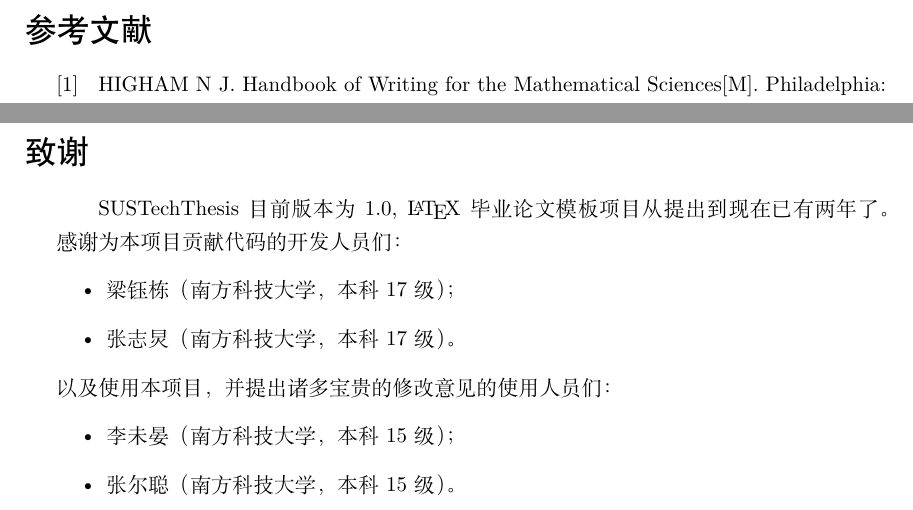
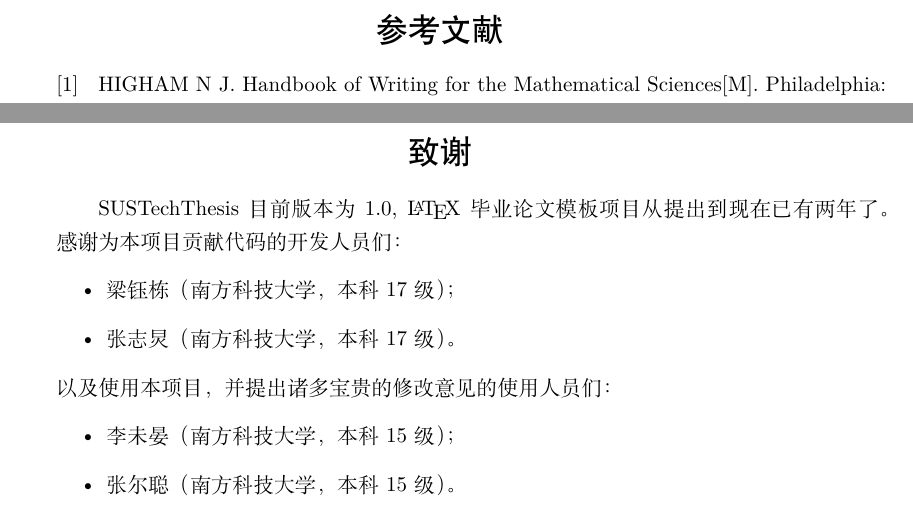
Before and after one commit to iydon/sustechthesis, a LaTeX thesis (main.tex, which reads sections/examples/thanks.tex, sustechthesis.cls): two parts of pages 10 and 14 of 14, joined at a grey line, cut so that both start at the same text. Compiled offline with XeLaTeX.

Commit message:
update: 附录、参考文献标题居中

```diff
--- a/sections/examples/thanks.tex
+++ b/sections/examples/thanks.tex
@@ -1,6 +1,5 @@
 % !Mode:: "TeX:UTF-8"
 % !TEX program  = xelatex
-\section*{致谢}
 \sustechthesis\ 目前版本为 \version, \LaTeX\ 毕业论文模板项目从提出到现在已有两年了。感谢为本项目贡献代码的开发人员们：
 \begin{itemize}
     \item 梁钰栋（南方科技大学，本科 17 级）；
--- a/sustechthesis.cls
+++ b/sustechthesis.cls
@@ -281,8 +281,8 @@
 \newcommand{\参考文献}{
   % 或者可以将refname置空, 按照附录的样式修改.
   \addcontentsline{toc}{section}{参考文献}
-  \renewcommand{\refname}{参考文献}
   \sectionmark{参考文献}
+  \section*{\centerline{参考文献}}
 }
 % 附录
 \newcommand{\附录}{
@@ -298,6 +298,8 @@
 % 致谢
 \newcommand{\致谢}{
   \addcontentsline{toc}{section}{致谢}
+  \sectionmark{致谢}
+  \section*{\centerline{致谢}}
 }
 
 \endinput
```
Also changed, not shown: main.tex (+1 -1 lines), main.pdf.
